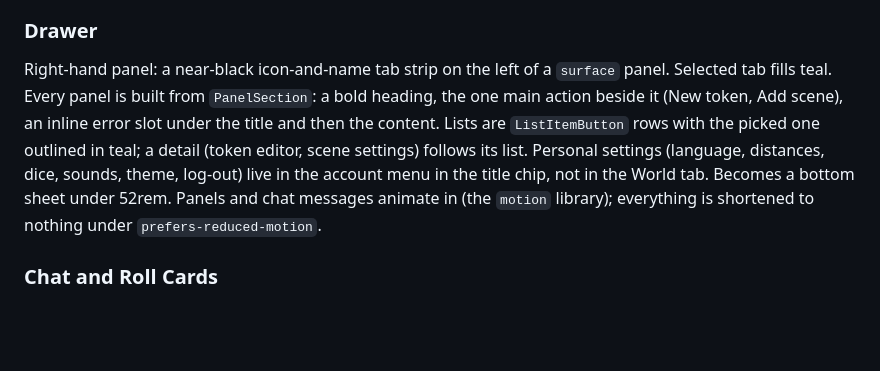
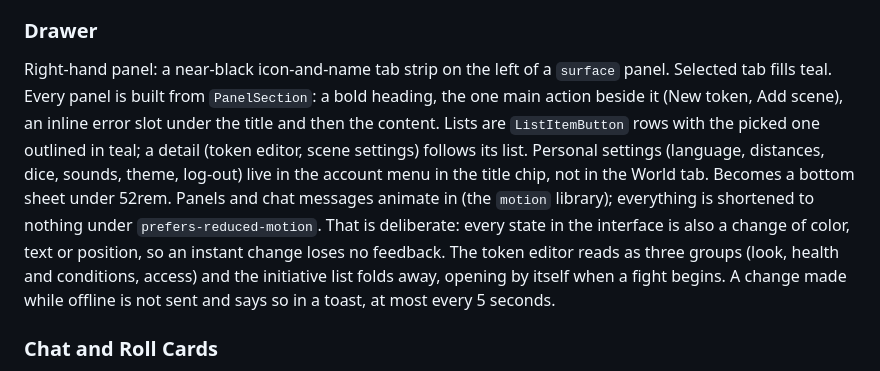
Before and after one commit to zerobertoo/OpenVTT, a Markdown page: DESIGN.md, the part around the change. Rendered like a GitHub page; blank space fills up the shorter version.

Commit message:
docs(design): record the reduced-motion, editor and offline decisions

```diff
--- a/DESIGN.md
+++ b/DESIGN.md
@@ -246,7 +246,7 @@ Checks: `pnpm test` (unit, axe), `pnpm test:e2e` (flows with axe in desktop and
 Two floating near-black groups, bottom center: the map tools (one is always active, `ToolbarChoices`) and, apart from them, the utilities (dice tray and the game master's layers menu). Icon over label buttons share `dockItemStyles`, `on-chrome-2` text; hover lifts to `chrome-2`; a pressed item fills dice amber with dark text. The one exception is Layers, which fills teal while previewing a player: that is a state of the view, not the active tool.
 
 ### Drawer
-Right-hand panel: a near-black icon-and-name tab strip on the left of a `surface` panel. Selected tab fills teal. Every panel is built from `PanelSection`: a bold heading, the one main action beside it (New token, Add scene), an inline error slot under the title and then the content. Lists are `ListItemButton` rows with the picked one outlined in teal; a detail (token editor, scene settings) follows its list. Personal settings (language, distances, dice, sounds, theme, log-out) live in the account menu in the title chip, not in the World tab. Becomes a bottom sheet under 52rem. Panels and chat messages animate in (the `motion` library); everything is shortened to nothing under `prefers-reduced-motion`.
+Right-hand panel: a near-black icon-and-name tab strip on the left of a `surface` panel. Selected tab fills teal. Every panel is built from `PanelSection`: a bold heading, the one main action beside it (New token, Add scene), an inline error slot under the title and then the content. Lists are `ListItemButton` rows with the picked one outlined in teal; a detail (token editor, scene settings) follows its list. Personal settings (language, distances, dice, sounds, theme, log-out) live in the account menu in the title chip, not in the World tab. Becomes a bottom sheet under 52rem. Panels and chat messages animate in (the `motion` library); everything is shortened to nothing under `prefers-reduced-motion`. That is deliberate: every state in the interface is also a change of color, text or position, so an instant change loses no feedback. The token editor reads as three groups (look, health and conditions, access) and the initiative list folds away, opening by itself when a fight begins. A change made while offline is not sent and says so in a toast, at most every 5 seconds.
 
 ### Chat and Roll Cards
 Messages have an avatar in the player's color and a bubble in `surface-2`. Whispers are italic in a dashed teal outline and tagged. Rolls are near-black cards with the notation in mono, drawn dice in amber, struck-through dropped dice, and a large amber total; natural 20 is green and natural 1 coral, and both are also written out. Natural 20 triggers confetti, loaded on demand.
```
